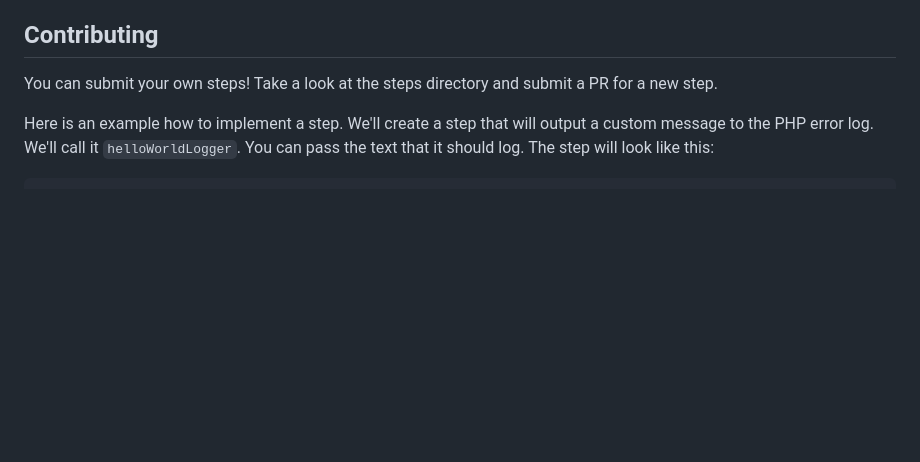
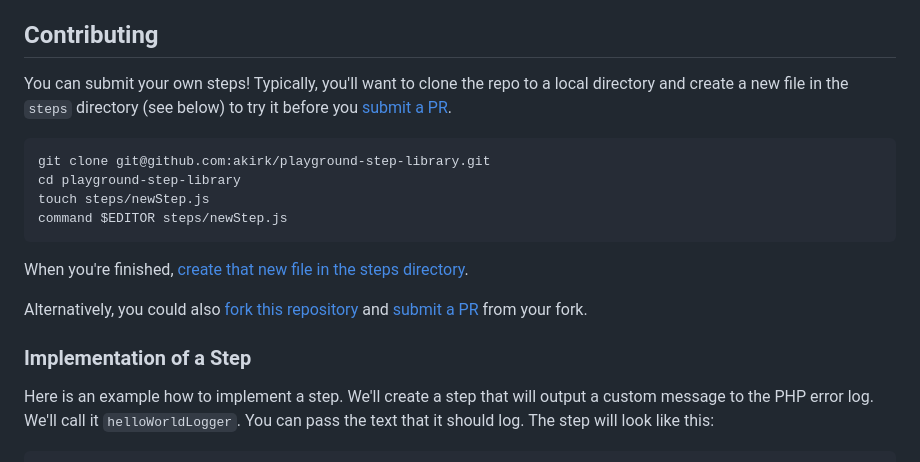
Before and after one commit to akirk/playground-step-library, a Markdown page: README.md, the part around the change. Drawn GitHub-style; blank space fills up the shorter version.

````diff
--- a/README.md
+++ b/README.md
@@ -29,7 +29,18 @@ You can also share the Playground URL which contains the final blueprint.
 
 ## Contributing
 
-You can submit your own steps! Take a look at the steps directory and submit a PR for a new step.
+You can submit your own steps! Typically, you'll want to clone the repo to a local directory and create a new file in the `steps` directory (see below) to try it before you [submit a PR](https://github.com/akirk/playground-step-library/compare).
+```
+git clone git@github.com:akirk/playground-step-library.git
+cd playground-step-library
+touch steps/newStep.js
+command $EDITOR steps/newStep.js
+```
+When you're finished, [create that new file in the steps directory](https://github.com/akirk/playground-step-library/new/main/steps).
+
+Alternatively, you could also [fork this repository](https://github.com/akirk/playground-step-library/fork) and [submit a PR](https://github.com/akirk/playground-step-library/compare) from your fork.
+
+### Implementation of a Step
 
 Here is an example how to implement a step. We'll create a step that will output a custom message to the PHP error log. We'll call it `helloWorldLogger`. You can pass the text that it should log. The step will look like this:
 
````
